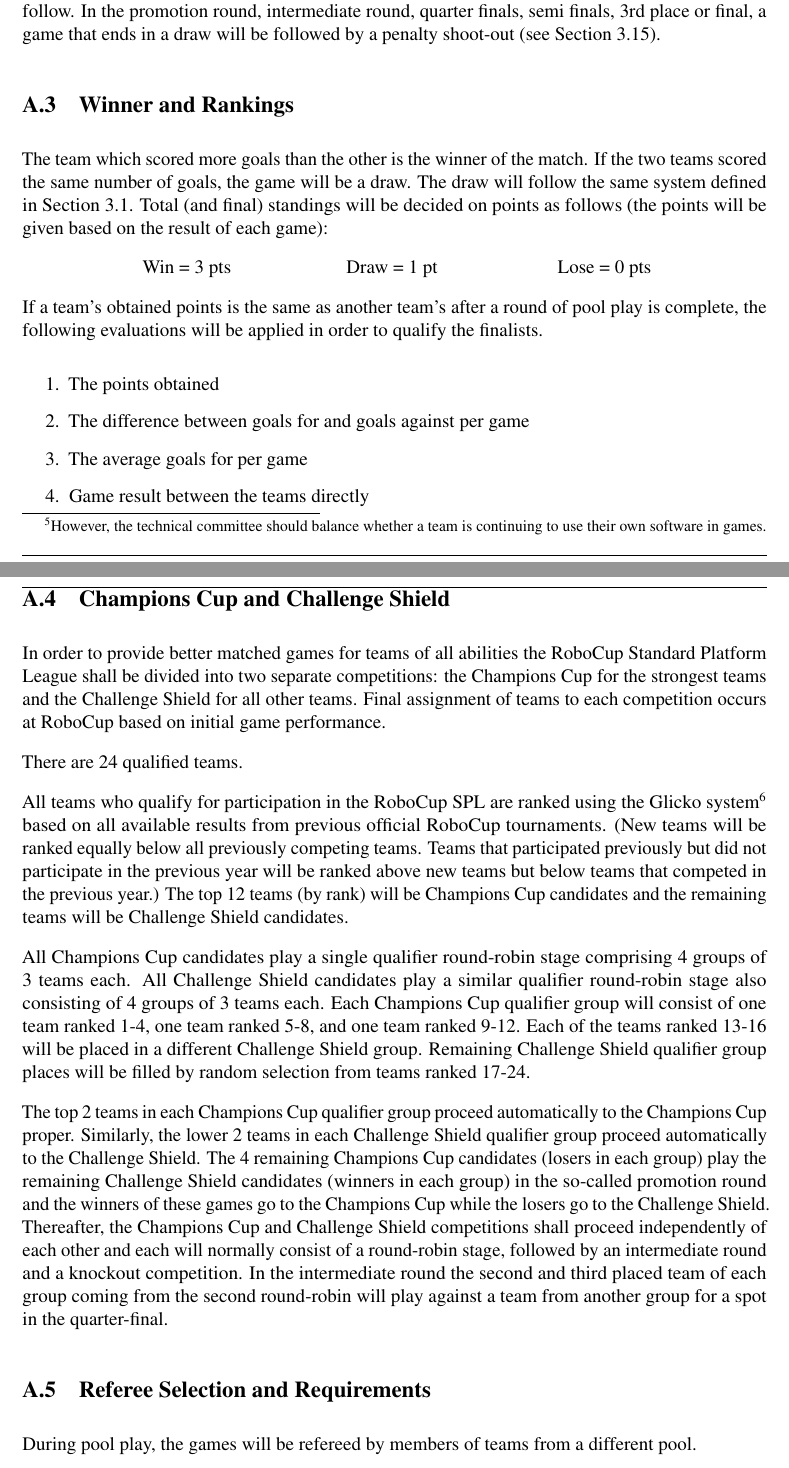
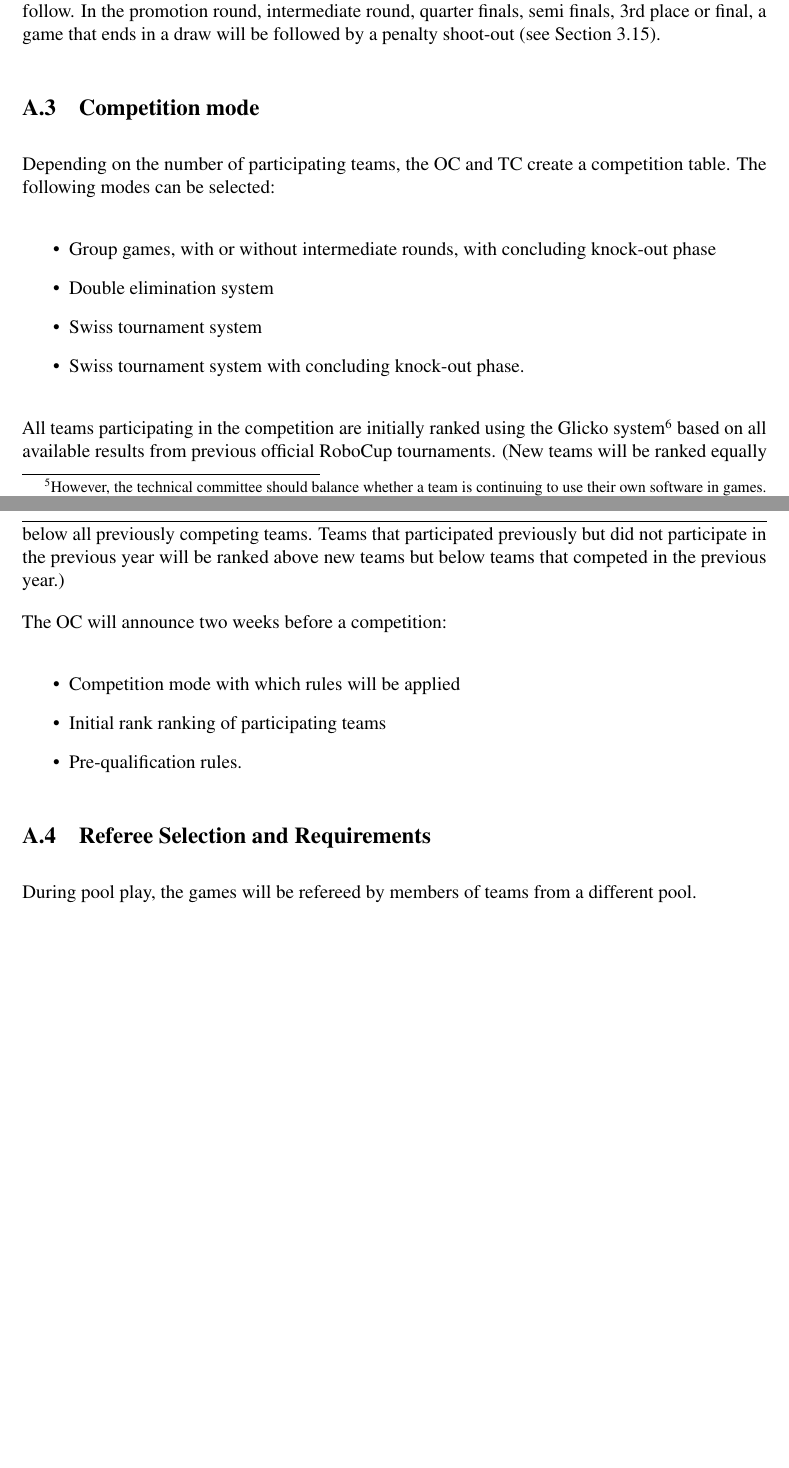
Before and after one commit to RoboCup-SPL/Rules, a LaTeX document (SPL-Rules.tex, which reads content/app_competition_rules.tex): two parts of pages 42 and 43 of 65 before the commit and two parts of pages 42 and 43 of 64 after it, joined at a grey line, cut so that both start at the same text, the shorter picture padded with empty space. Compiled offline with pdfLaTeX.

Commit message:
Adjust tournment system description

```diff
--- a/content/app_competition_rules.tex
+++ b/content/app_competition_rules.tex
@@ -49,39 +49,26 @@ Failure to meet any of these requirements will result in a qualification penalty
 
 The clock stops during stoppages of play (such as ready and set state after goals) from the quarter-finals onward.  In round robin pool play, a game can finish in a draw as no penalty shoot-out will follow. In the promotion round, intermediate round, quarter finals, semi finals, 3rd place or final, a game that ends in a draw will be followed by a penalty shoot-out (see \cref{sec:penalty_shoot-out}).
 
-\subsection{Winner and Rankings}
-\label{sec:rankings}
+\subsection{Competition mode}
 
-The team which scored more goals than the other is the winner of the match. If the two teams scored the same number of goals, the game will be a draw. The draw will follow the same system defined in \cref{sec:game_struct}. Total (and final) standings will be decided on points as follows (the points will be given based on the result of each game):
+Depending on the number of participating teams, the OC and TC create a competition table. The following modes can be selected:
 
-\makebox[\columnwidth]{ \hfill Win = 3 pts\hfill Draw = 1 pt \hfill
-Lose = 0 pts\hfill }
+\begin{itemize}
+  \item Group games, with or without intermediate rounds, with concluding knock-out phase
+  \item Double elimination system
+  \item Swiss tournament system
+  \item Swiss tournament system with concluding knock-out phase.
+\end{itemize}
 
-If a team's obtained points is the same as another team's after a round of pool play is complete, the following evaluations will be applied in order to qualify the finalists.
+All teams participating in the competition are initially ranked using the Glicko system\footnote{\url{http://www.glicko.net/glicko/glicko.pdf}} based on all available results from previous official RoboCup tournaments. (New teams will be ranked equally below all previously competing teams. Teams that participated previously but did not participate in the previous year will be ranked above new teams but below teams that competed in the previous year.)
 
-\begin{enumerate}
+The OC will announce two weeks before a competition:
 
-\item The points obtained
-
-\item The difference between goals for and goals against per game
-
-\item The average goals for per game
-
-\item Game result between the teams directly
-
-\end{enumerate}
-
-\subsection{Champions Cup and Challenge Shield}
-\label{sec:twoCompetitions}
-In order to provide better matched games for teams of all abilities the RoboCup Standard Platform League shall be divided into two separate competitions: the Champions Cup for the strongest teams and the Challenge Shield for all other teams. Final assignment of teams to each competition occurs at RoboCup based on initial game performance.
-
-There are 24 qualified teams.
-
-All teams who qualify for participation in the RoboCup SPL are ranked using the Glicko system\footnote{\url{http://www.glicko.net/glicko/glicko.pdf}} based on all available results from previous official RoboCup tournaments. (New teams will be ranked equally below all previously competing teams. Teams that participated previously but did not participate in the previous year will be ranked above new teams but below teams that competed in the previous year.) The top 12 teams (by rank) will be Champions Cup candidates and the remaining teams will be Challenge Shield candidates.
-
-All Champions Cup candidates play a single qualifier round-robin stage comprising 4 groups of 3 teams each. All Challenge Shield candidates play a similar qualifier round-robin stage also consisting of 4 groups of 3 teams each. Each Champions Cup qualifier group will consist of one team ranked 1-4, one team ranked 5-8, and one team ranked 9-12. Each of the teams ranked 13-16 will be placed in a different Challenge Shield group. Remaining Challenge Shield qualifier group places will be filled by random selection from teams ranked 17-24.
-
-The top 2 teams in each Champions Cup qualifier group proceed automatically to the Champions Cup proper. Similarly, the lower 2 teams in each Challenge Shield qualifier group proceed automatically to the Challenge Shield. The 4 remaining Champions Cup candidates (losers in each group) play the remaining Challenge Shield candidates (winners in each group) in the so-called promotion round and the winners of these games go to the Champions Cup while the losers go to the Challenge Shield. Thereafter, the Champions Cup and Challenge Shield competitions shall proceed independently of each other and each will normally consist of a round-robin stage, followed by an intermediate round and a knockout competition. In the intermediate round the second and third placed team of each group coming from the second round-robin will play against a team from another group for a spot in the quarter-final.
+\begin{itemize}
+  \item Competition mode with which rules will be applied
+  \item Initial rank ranking of participating teams
+  \item Pre-qualification rules.
+\end{itemize}
 
 \subsection{Referee Selection and Requirements}
 \label{sec:refSelection}
```
Also changed, not shown: content/app_competition_rules.tex (5 more changed lines).
